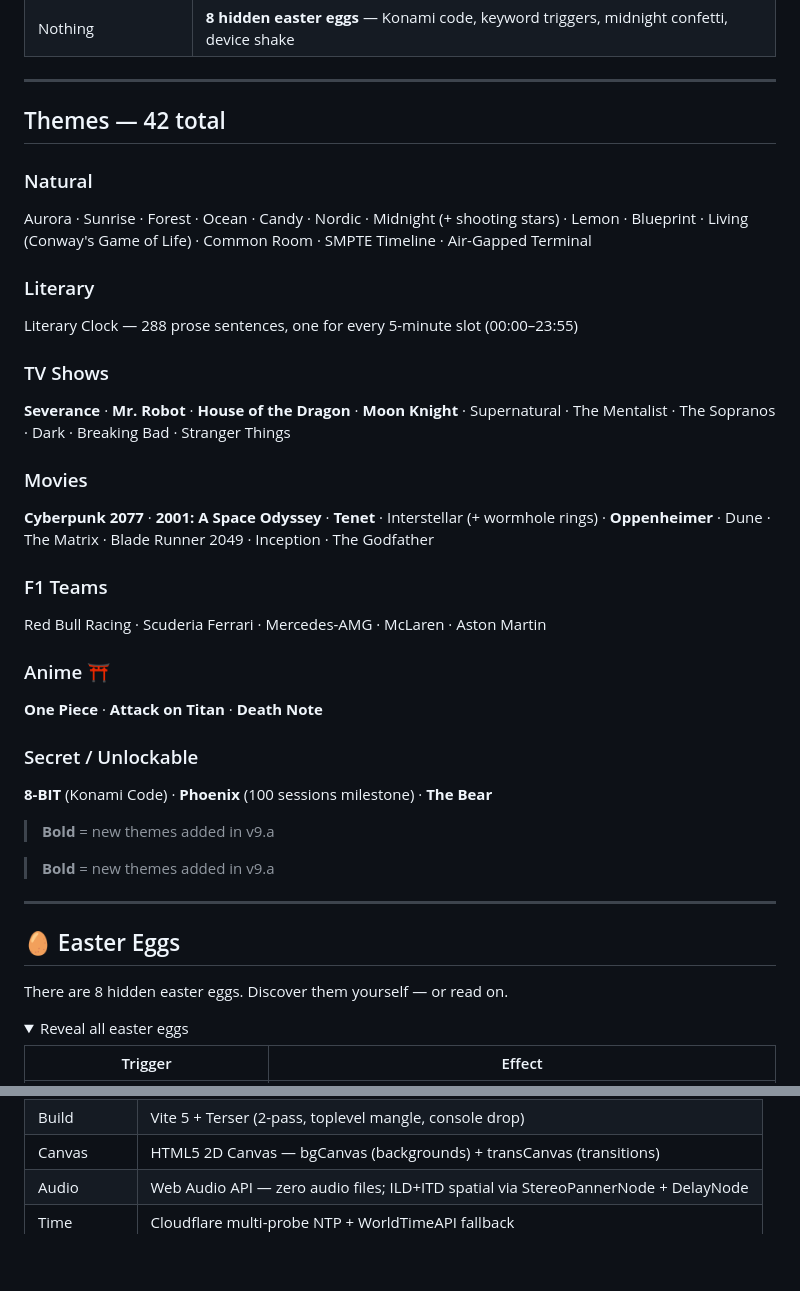
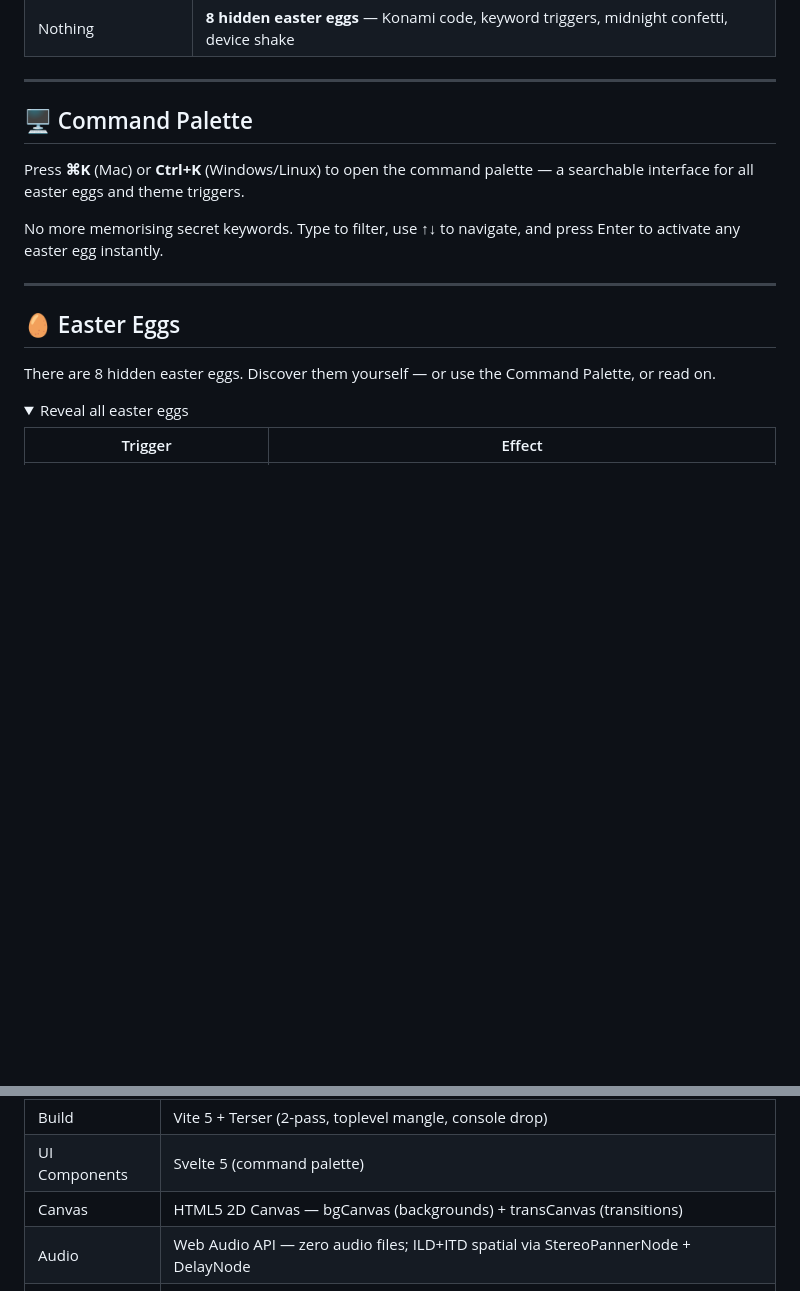
Before and after one commit to ADJ189/Accurate-Time-, a Markdown page: README.md, 2 parts joined by grey strips. Rendered like a GitHub page; folded sections open; blank space fills up the shorter version.

```diff
--- a/README.md
+++ b/README.md
@@ -32,38 +33,17 @@ Most focus timers are bare-bones Pomodoro counters with a start button and a bee
 
 ---
 
-## Themes — 42 total
+## 🖥️ Command Palette
 
-### Natural
-Aurora · Sunrise · Forest · Ocean · Candy · Nordic · Midnight (+ shooting stars) · Lemon · Blueprint · Living (Conway's Game of Life) · Common Room · SMPTE Timeline · Air-Gapped Terminal
+Press **⌘K** (Mac) or **Ctrl+K** (Windows/Linux) to open the command palette — a searchable interface for all easter eggs and theme triggers.
 
-### Literary
-Literary Clock — 288 prose sentences, one for every 5-minute slot (00:00–23:55)
-
-### TV Shows
-**Severance** · **Mr. Robot** · **House of the Dragon** · **Moon Knight** · Supernatural · The Mentalist · The Sopranos · Dark · Breaking Bad · Stranger Things
-
-### Movies
-**Cyberpunk 2077** · **2001: A Space Odyssey** · **Tenet** · Interstellar (+ wormhole rings) · **Oppenheimer** · Dune · The Matrix · Blade Runner 2049 · Inception · The Godfather
-
-### F1 Teams
-Red Bull Racing · Scuderia Ferrari · Mercedes-AMG · McLaren · Aston Martin
-
-### Anime ⛩
-**One Piece** · **Attack on Titan** · **Death Note**
-
-### Secret / Unlockable
-**8-BIT** (Konami Code) · **Phoenix** (100 sessions milestone) · **The Bear**
-
-> **Bold** = new themes added in v9.a
-
-> **Bold** = new themes added in v9.a
+No more memorising secret keywords. Type to filter, use ↑↓ to navigate, and press Enter to activate any easter egg instantly.
 
 ---
 
 ## 🥚 Easter Eggs
 
-There are 8 hidden easter eggs. Discover them yourself — or read on.
+There are 8 hidden easter eggs. Discover them yourself — or use the Command Palette, or read on.
 
 <details>
 <summary>Reveal all easter eggs</summary>
@@ -248,4 +244,5 @@ session-clock/
 | Build | Vite 5 + Terser (2-pass, toplevel mangle, console drop) |
+| UI Components | Svelte 5 (command palette) |
 | Canvas | HTML5 2D Canvas — bgCanvas (backgrounds) + transCanvas (transitions) |
 | Audio | Web Audio API — zero audio files; ILD+ITD spatial via StereoPannerNode + DelayNode |
 | Time | Cloudflare multi-probe NTP + WorldTimeAPI fallback |
```
Also changed, not shown: other parts of README.md (+57 -40 lines).
